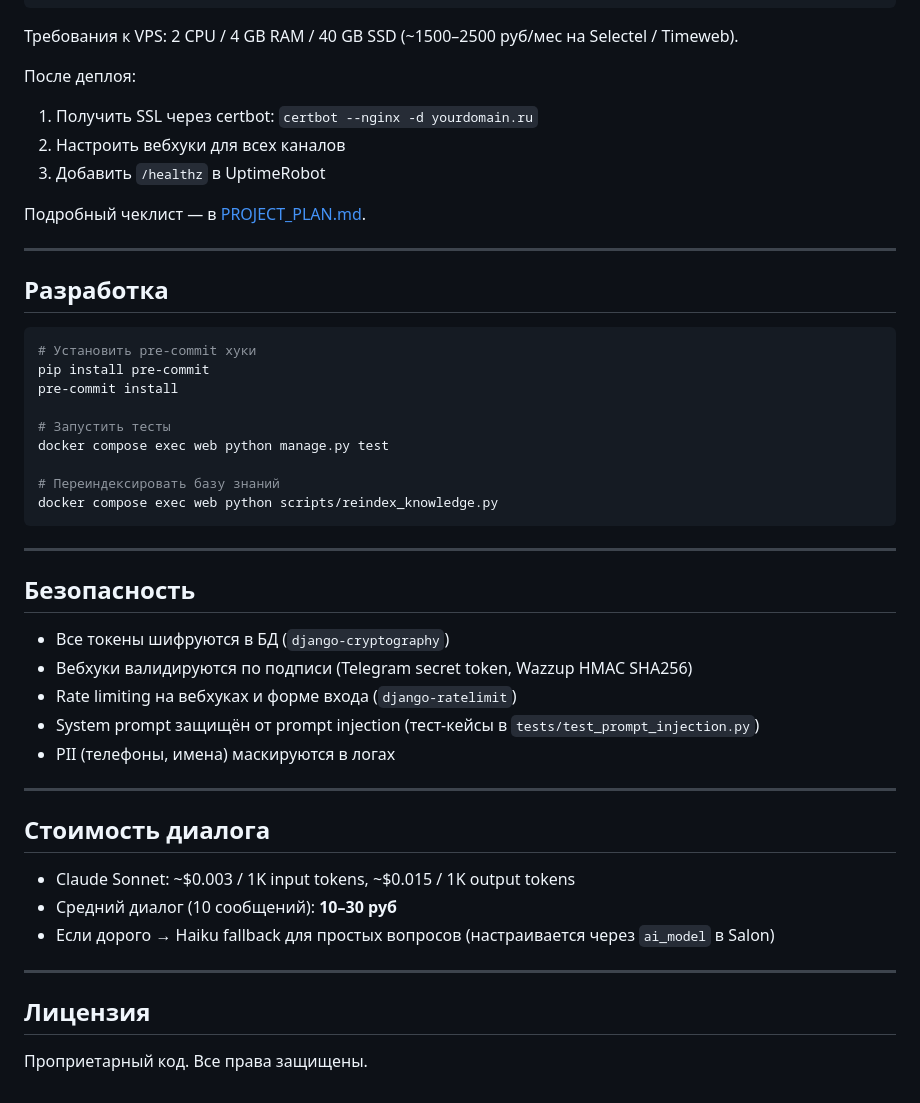
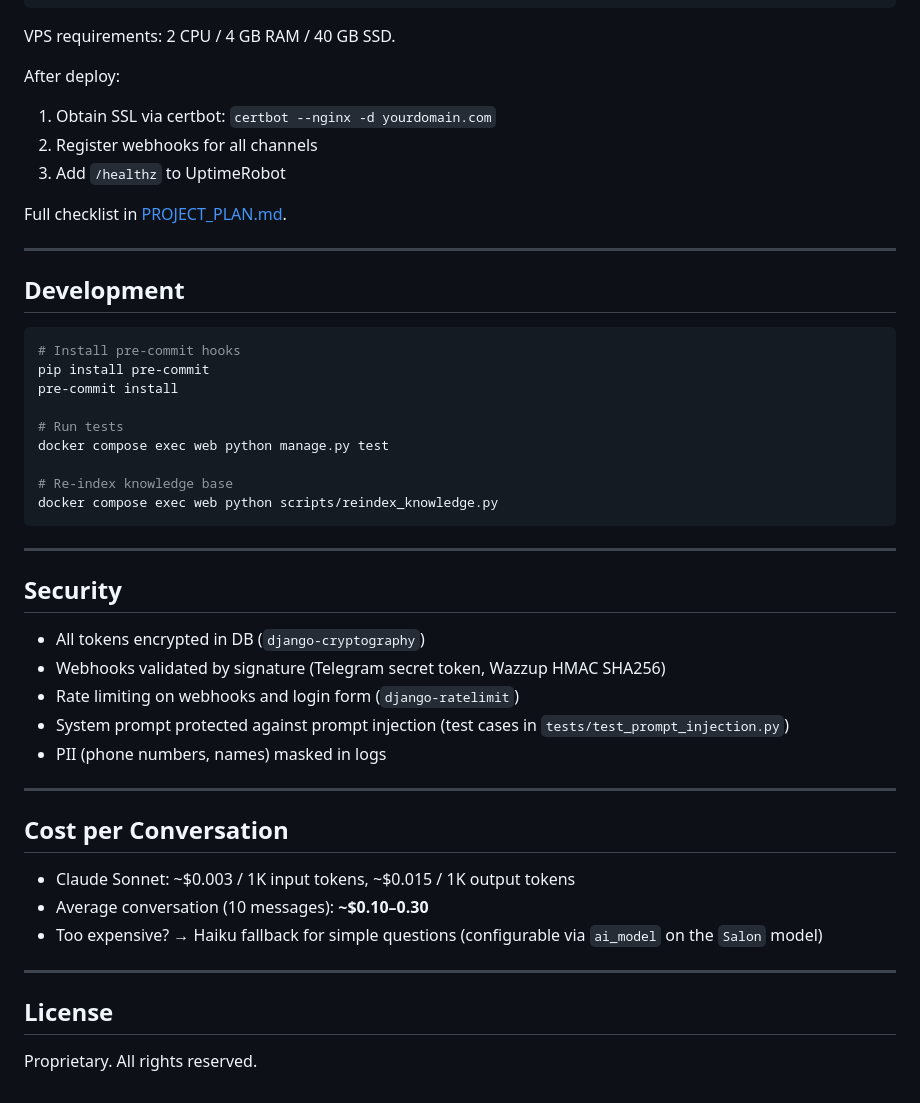
Before and after one commit to tsh-mzz/AI-Administrator, a Markdown page: README.md, the part around one of its changes. Rendered like a GitHub page.

````diff
--- a/README.md
+++ b/README.md
@@ -176,52 +176,52 @@ cp .env.example .env.prod
 docker compose -f docker-compose.prod.yml up -d
 ```
 
-Требования к VPS: 2 CPU / 4 GB RAM / 40 GB SSD (~1500–2500 руб/мес на Selectel / Timeweb).
+VPS requirements: 2 CPU / 4 GB RAM / 40 GB SSD.
 
-После деплоя:
+After deploy:
 
-1. Получить SSL через certbot: `certbot --nginx -d yourdomain.ru`
-2. Настроить вебхуки для всех каналов
-3. Добавить `/healthz` в UptimeRobot
+1. Obtain SSL via certbot: `certbot --nginx -d yourdomain.com`
+2. Register webhooks for all channels
+3. Add `/healthz` to UptimeRobot
 
-Подробный чеклист — в [PROJECT_PLAN.md](PROJECT_PLAN.md#12-деплой).
+Full checklist in [PROJECT_PLAN.md](PROJECT_PLAN.md#12-деплой).
 
 ---
 
-## Разработка
+## Development
 
 ```bash
-# Установить pre-commit хуки
+# Install pre-commit hooks
 pip install pre-commit
 pre-commit install
 
-# Запустить тесты
+# Run tests
 docker compose exec web python manage.py test
 
-# Переиндексировать базу знаний
+# Re-index knowledge base
 docker compose exec web python scripts/reindex_knowledge.py
 ```
 
 ---
 
-## Безопасность
+## Security
 
-- Все токены шифруются в БД (`django-cryptography`)
-- Вебхуки валидируются по подписи (Telegram secret token, Wazzup HMAC SHA256)
-- Rate limiting на вебхуках и форме входа (`django-ratelimit`)
-- System prompt защищён от prompt injection (тест-кейсы в `tests/test_prompt_injection.py`)
-- PII (телефоны, имена) маскируются в логах
+- All tokens encrypted in DB (`django-cryptography`)
+- Webhooks validated by signature (Telegram secret token, Wazzup HMAC SHA256)
+- Rate limiting on webhooks and login form (`django-ratelimit`)
+- System prompt protected against prompt injection (test cases in `tests/test_prompt_injection.py`)
+- PII (phone numbers, names) masked in logs
 
 ---
 
-## Стоимость диалога
+## Cost per Conversation
 
 - Claude Sonnet: ~$0.003 / 1K input tokens, ~$0.015 / 1K output tokens
-- Средний диалог (10 сообщений): **10–30 руб**
-- Если дорого → Haiku fallback для простых вопросов (настраивается через `ai_model` в Salon)
+- Average conversation (10 messages): **~$0.10–0.30**
+- Too expensive? → Haiku fallback for simple questions (configurable via `ai_model` on the `Salon` model)
 
 ---
 
-## Лицензия
+## License
 
-Проприетарный код. Все права защищены.
+Proprietary. All rights reserved.
````
Also changed, not shown: other parts of README.md (+60 -60 lines).
